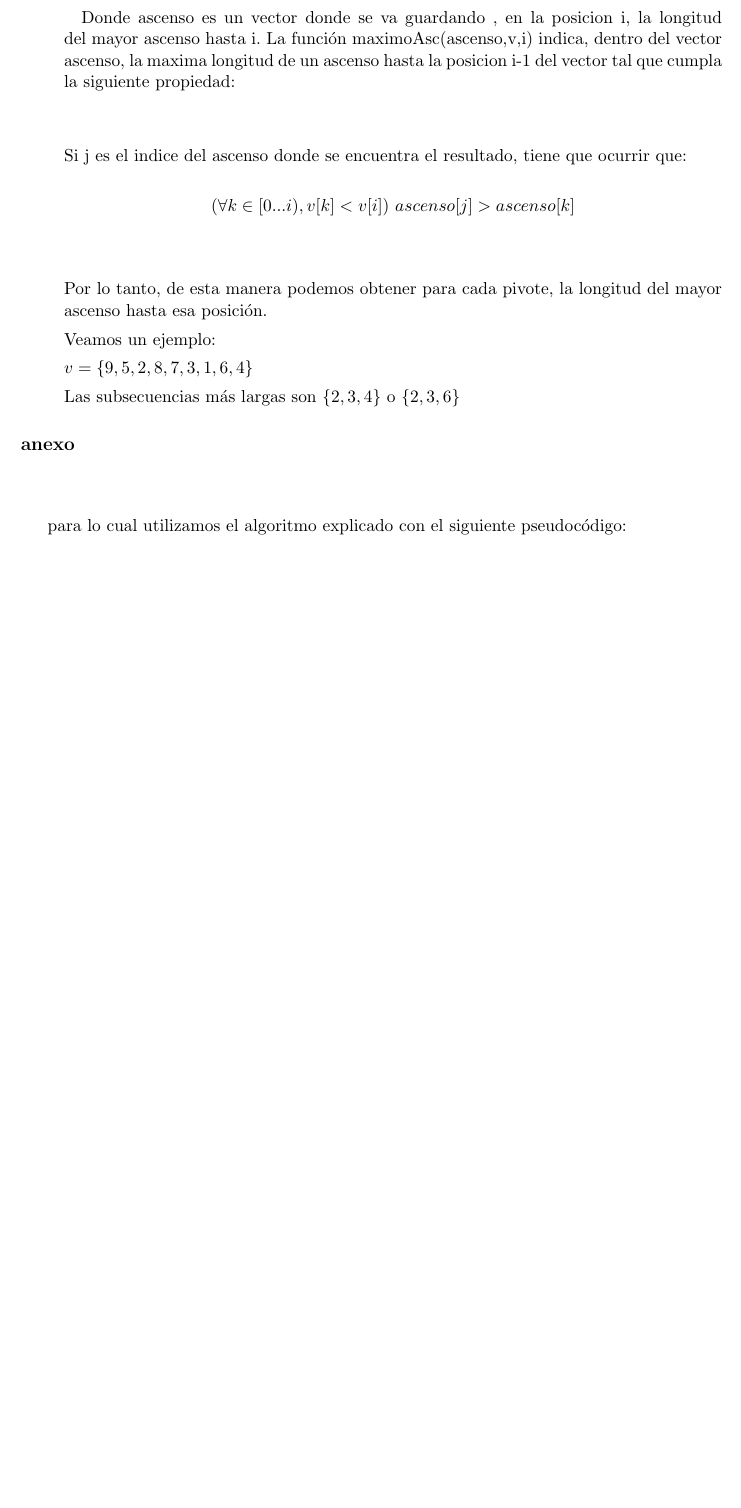
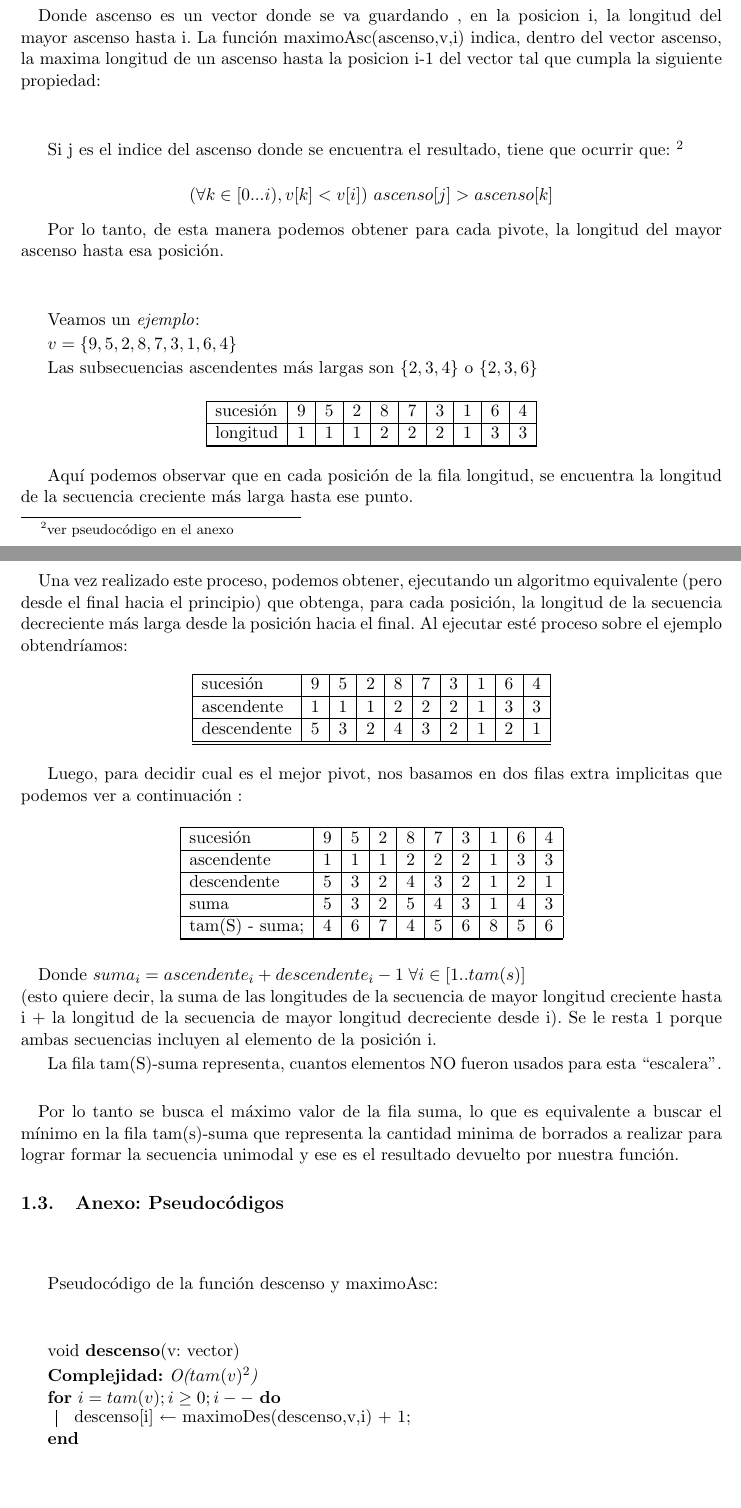
Before and after one commit to pbrusco/tps-algoritmos3, a LaTeX document (TP2/Informe/Informe_Tp2.tex, which reads TP2/Informe/Ejercicio1.tex): part of page 4 of 8 before the commit and two parts of pages 4 and 5 of 10 after it, the two joined at a grey line, cut so that both start at the same text, the shorter picture padded with empty space. The pictures show the PDF file TP2/Informe/Informe_Tp2.pdf that the author committed with the source.

Commit message:
info ej1 listo el desarrollo

```diff
--- a/TP2/Informe/Ejercicio1.tex
+++ b/TP2/Informe/Ejercicio1.tex
@@ -43,3 +43,4 @@ Para construir un algoritmo de programación dinámica definimos:
 
 
 \item la solucion final: $max_{1\leq i\leq n} \{ascenso_i\}$
+\end{itemize}
@@ -50,6 +52,6 @@ Veamos el pseudocódigo:
 \SetKw{Orden}{Complejidad:}
 	\begin{algorithm}[H]
-	\Orden{O($n^2$)}
+	\Orden{O($tam(v)^2$)}
 
      \For{$i = 0;i<= tam(v);i++$}{
     ascenso[i] $\leftarrow$ maximoAsc(ascenso,v,i) + 1;}
@@ -62,15 +64,35 @@ Donde ascenso es un vector donde se va guardando , en la posicion i, la longitud
 
 \vspace*{1cm}
 
-Si j es el indice del ascenso donde se encuentra el resultado, tiene que ocurrir que:
+Si j es el indice del ascenso donde se encuentra el resultado, tiene que ocurrir que: \footnote{ver pseudocódigo en el anexo}
 
-$$(\forall k \in [0...i) , v[k]<v[i]) \  ascenso[j] > ascenso[k]$$\footnote{ver pseudocódigo en el anexo}
+$$(\forall k \in [0...i) , v[k]<v[i]) \  ascenso[j] > ascenso[k]$$
 
 
 Por lo tanto, de esta manera podemos obtener para cada pivote, la longitud del mayor ascenso hasta esa posición.
 
-Veamos un ejemplo:
+\vspace*{1cm}
+Veamos un \textit{ejemplo}:
 
 $v = \left\lbrace 9,5,2,8,7,3,1,6,4\right\rbrace$
 
-Las subsecuencias más largas son $\left\lbrace 2,3,4\right\rbrace$ o $\left\lbrace 2,3,6\right\rbrace$
+Las subsecuencias ascendentes más largas son $\left\lbrace 2,3,4\right\rbrace$ o $\left\lbrace 2,3,6\right\rbrace$
+
+\begin{center}
+   \begin{tabular}{| l | c | c |c |c |c |c |c |c |c | }
+     \hline
+     sucesión & 9 & 5 & 2 & 8 & 7 & 3 & 1 & 6 & 4 \\ \hline
+     longitud & 1& 1& 1& 2& 2& 2& 1 &3 & 3 \\ \hline
+
+     \hline
+   \end{tabular}
+ \end{center}
+
+Aquí podemos observar que en cada posición de la fila longitud, se encuentra la longitud de la secuencia creciente más larga hasta ese punto.
+
+\paragraph{}
+Una vez realizado este proceso, podemos obtener, ejecutando un algoritmo equivalente (pero desde el final hacia el principio) que obtenga, para cada posición, la longitud de la secuencia decreciente más larga desde la posición hacia el final. Al ejecutar esté proceso sobre el ejemplo obtendríamos:
+
+\begin{center}
+   \begin{tabular}{| l | c | c |c |c |c |c |c |c |c | }
+     \hline
@@ -76,0 +102,9 @@ Las subsecuencias más largas son $\left\lbrace 2,3,4\right\rbrace$ o $\left\lbr
+          \hline
+   \end{tabular}
+ \end{center}
+
+Luego, para decidir cual es el mejor pivot, nos basamos en dos filas extra implicitas que podemos ver a continuación :
+
+\begin{center}
+   \begin{tabular}{| l | c | c |c |c |c |c |c |c |c | }
+     \hline
@@ -77,18 +119,36 @@ Las subsecuencias más largas son $\left\lbrace 2,3,4\right\rbrace$ o $\left\lbr
+ \end{center}
 
 
+\paragraph{}
+Donde $suma_i = ascendente_i + descendente_i - 1 \; \forall i \in [ 1..tam(s)]$ \\(esto quiere decir, la suma de las longitudes de la secuencia de mayor longitud creciente hasta i + la longitud de la secuencia de mayor longitud decreciente desde i). Se le resta 1 porque ambas secuencias incluyen al elemento de la posición i.
+
+La fila tam(S)-suma representa, cuantos elementos NO fueron usados para esta ``escalera''.
 
 
-\end{itemize}
+\paragraph{}
+Por lo tanto se busca el máximo valor de la fila suma, lo que es equivalente a buscar el mínimo en la fila tam(s)-suma que representa la cantidad minima de borrados a realizar para lograr formar la secuencia unimodal y ese es el resultado devuelto por nuestra función.
+
+\subsection{Anexo: Pseudocódigos}
+\label{pseudocodigos1}
 
 
+\vspace*{1cm}
+Pseudocódigo de la función descenso y maximoAsc:
+\\
+\\
 
-\subsection*{anexo}
+void \textbf{descenso}(v: vector)\\
+\SetKw{Orden}{Complejidad:}
+	\begin{algorithm}[H]
+	\Orden{O($tam(v)^2$)}
+
+     \For{$i = tam(v);i \geq 0;i--$}{
+    descenso[i] $\leftarrow$ maximoDes(descenso,v,i) + 1;}
+  \end{algorithm}
 
 \vspace*{1cm}
 
-para lo cual utilizamos el algoritmo explicado con el siguiente pseudocódigo:
-
-\textbf{nat maximoAsc(ascenso: vector(nat), v: vector(int),i: nat)}\\
+nat  \textbf{maximoAsc}(ascenso: vector(nat), v: vector(int),i: nat)\\
 \SetKw{Orden}{Complejidad:}
 	\begin{algorithm}[H]
 	\Orden{O($i$)}
```
Also changed, not shown: TP2/Informe/Informe_Tp2.pdf, TP2/Informe/Ejercicio1.tex (18 more changed lines).
